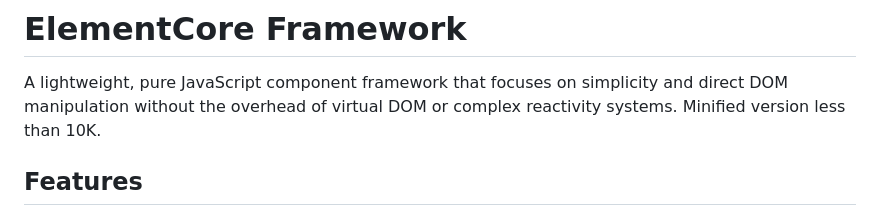
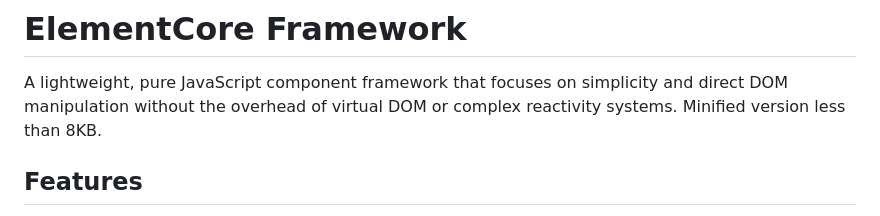
Before and after one commit to waqasraz/elementcore, a Markdown page: README.md, the part around the change. Rendered like a GitHub page.

```diff
--- a/README.md
+++ b/README.md
@@ -1,7 +1,7 @@
 # ElementCore Framework
 
 A lightweight, pure JavaScript component framework that focuses on simplicity and direct DOM manipulation without the overhead of virtual DOM or complex reactivity systems.
-Minified version less than 10K.
+Minified version less than 8KB.
 
 ## Features
 
```
